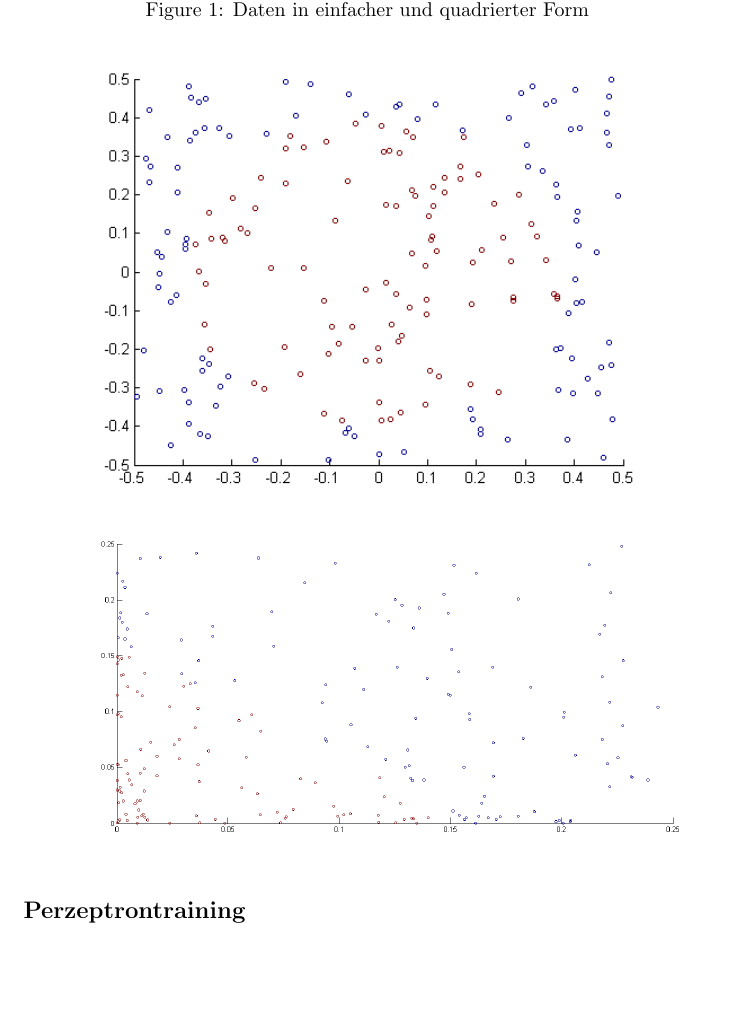
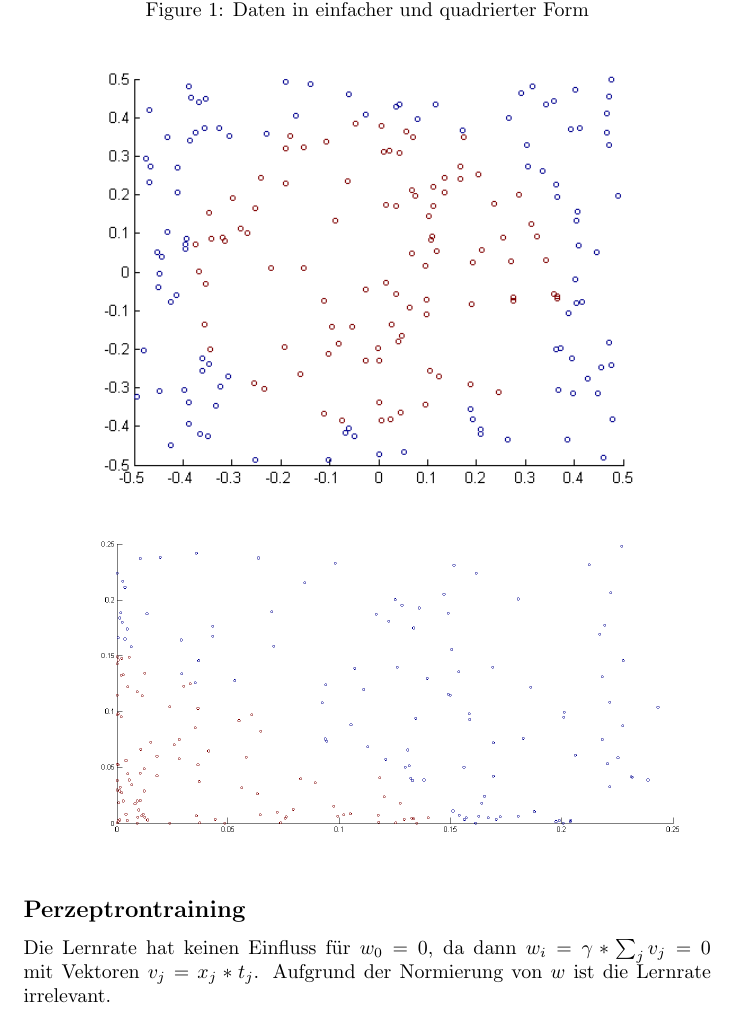
Before and after one commit to eatthedishes/Machine-Learning-for-Visual-Computing, a LaTeX document (Aufgabenblatt1.tex): part of page 2 of 2, cut so that both start at the same text, the shorter picture padded with empty space. Compiled offline with pdfLaTeX.

Commit message:
Ende 4.11.

```diff
--- a/Aufgabenblatt1.tex
+++ b/Aufgabenblatt1.tex
@@ -24,7 +24,7 @@ Als Programmiersprache haben wir MATLAB gewählt und die erhaltenen Daten mit \t
 
 \subsection*{Perzeptrontraining}
 
-
+Die Lernrate hat keinen Einfluss für $w_0=0$, da dann $w_i=\gamma * \sum_j{v_j}=0$ mit Vektoren $v_j=x_j * t_j$. Aufgrund der Normierung von $w$ ist die Lernrate irrelevant.
 
 
 \end{document}
```
Also changed, not shown: Aufgabenblatt1.pdf (added), 3 other files.
